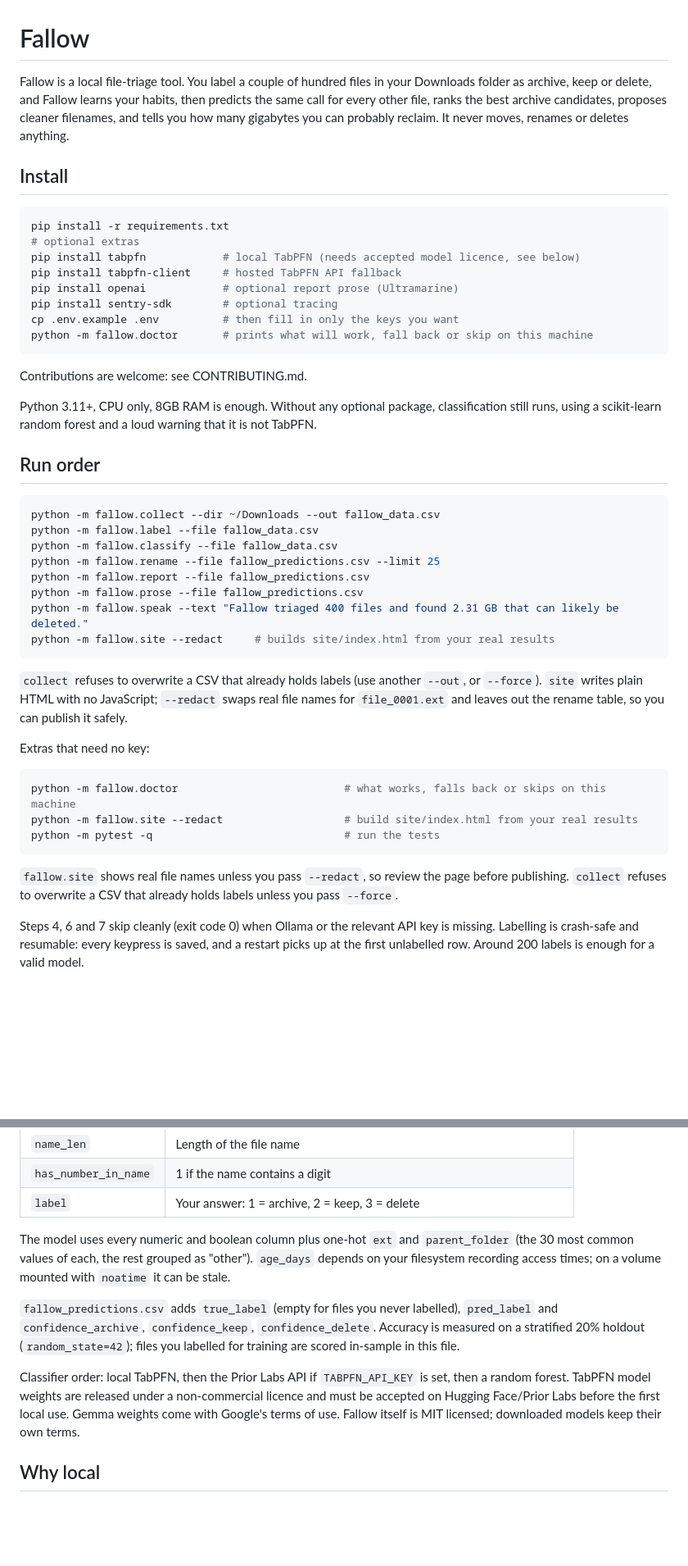
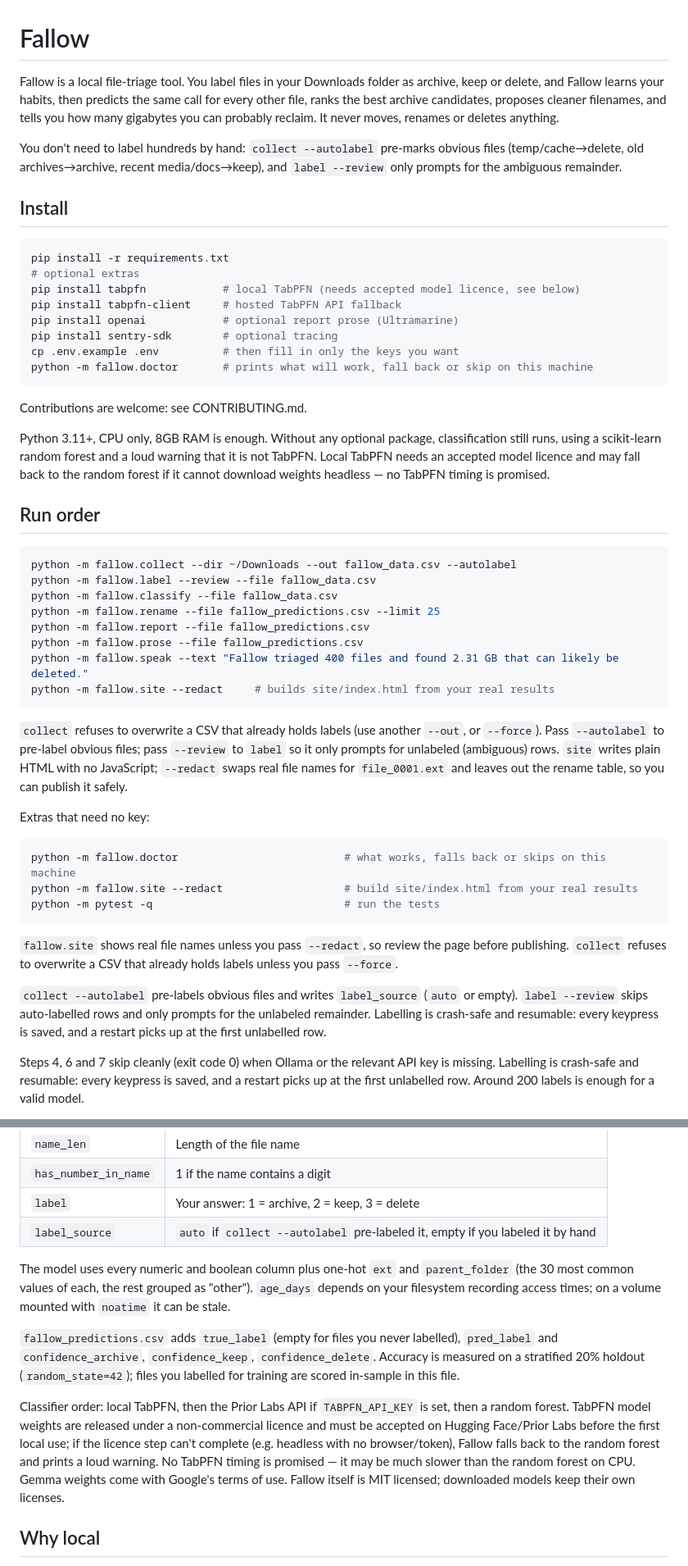
Before and after one commit to BANKOLEDO/fallow, a Markdown page: README.md, 2 parts joined by grey strips. Shown at 82% size. Rendered like a GitHub page; blank space fills up the shorter version.

Commit message:
docs(readme): document --autolabel/--review and honest TabPFN fallback

````diff
--- a/README.md
+++ b/README.md
@@ -1,6 +1,8 @@
 # Fallow
 
-Fallow is a local file-triage tool. You label a couple of hundred files in your Downloads folder as archive, keep or delete, and Fallow learns your habits, then predicts the same call for every other file, ranks the best archive candidates, proposes cleaner filenames, and tells you how many gigabytes you can probably reclaim. It never moves, renames or deletes anything.
+Fallow is a local file-triage tool. You label files in your Downloads folder as archive, keep or delete, and Fallow learns your habits, then predicts the same call for every other file, ranks the best archive candidates, proposes cleaner filenames, and tells you how many gigabytes you can probably reclaim. It never moves, renames or deletes anything.
+
+You don't need to label hundreds by hand: `collect --autolabel` pre-marks obvious files (temp/cache→delete, old archives→archive, recent media/docs→keep), and `label --review` only prompts for the ambiguous remainder.
 
 ## Install
 
@@ -17,13 +19,13 @@ python -m fallow.doctor       # prints what will work, fall back or skip on this
 
 Contributions are welcome: see CONTRIBUTING.md.
 
-Python 3.11+, CPU only, 8GB RAM is enough. Without any optional package, classification still runs, using a scikit-learn random forest and a loud warning that it is not TabPFN.
+Python 3.11+, CPU only, 8GB RAM is enough. Without any optional package, classification still runs, using a scikit-learn random forest and a loud warning that it is not TabPFN. Local TabPFN needs an accepted model licence and may fall back to the random forest if it cannot download weights headless — no TabPFN timing is promised.
 
 ## Run order
 
 ```bash
-python -m fallow.collect --dir ~/Downloads --out fallow_data.csv
-python -m fallow.label --file fallow_data.csv
+python -m fallow.collect --dir ~/Downloads --out fallow_data.csv --autolabel
+python -m fallow.label --review --file fallow_data.csv
 python -m fallow.classify --file fallow_data.csv
 python -m fallow.rename --file fallow_predictions.csv --limit 25
 python -m fallow.report --file fallow_predictions.csv
@@ -32,7 +34,7 @@ python -m fallow.speak --text "Fallow triaged 400 files and found 2.31 GB that c
 python -m fallow.site --redact     # builds site/index.html from your real results
 ```
 
-`collect` refuses to overwrite a CSV that already holds labels (use another `--out`, or `--force`). `site` writes plain HTML with no JavaScript; `--redact` swaps real file names for `file_0001.ext` and leaves out the rename table, so you can publish it safely.
+`collect` refuses to overwrite a CSV that already holds labels (use another `--out`, or `--force`). Pass `--autolabel` to pre-label obvious files; pass `--review` to `label` so it only prompts for unlabeled (ambiguous) rows. `site` writes plain HTML with no JavaScript; `--redact` swaps real file names for `file_0001.ext` and leaves out the rename table, so you can publish it safely.
 
 Extras that need no key:
 
@@ -43,6 +45,8 @@ python -m pytest -q                              # run the tests
 ```
 
 `fallow.site` shows real file names unless you pass `--redact`, so review the page before publishing. `collect` refuses to overwrite a CSV that already holds labels unless you pass `--force`.
+
+`collect --autolabel` pre-labels obvious files and writes `label_source` (`auto` or empty). `label --review` skips auto-labelled rows and only prompts for the unlabeled remainder. Labelling is crash-safe and resumable: every keypress is saved, and a restart picks up at the first unlabelled row.
 
 Steps 4, 6 and 7 skip cleanly (exit code 0) when Ollama or the relevant API key is missing. Labelling is crash-safe and resumable: every keypress is saved, and a restart picks up at the first unlabelled row. Around 200 labels is enough for a valid model.
 
@@ -65,12 +69,13 @@ Sentry: set `SENTRY_DSN`, run `classify` or `prose`, then open Sentry and look u
 | `name_len` | Length of the file name |
 | `has_number_in_name` | 1 if the name contains a digit |
 | `label` | Your answer: 1 = archive, 2 = keep, 3 = delete |
+| `label_source` | `auto` if `collect --autolabel` pre-labeled it, empty if you labeled it by hand |
 
 The model uses every numeric and boolean column plus one-hot `ext` and `parent_folder` (the 30 most common values of each, the rest grouped as "other"). `age_days` depends on your filesystem recording access times; on a volume mounted with `noatime` it can be stale.
 
 `fallow_predictions.csv` adds `true_label` (empty for files you never labelled), `pred_label` and `confidence_archive`, `confidence_keep`, `confidence_delete`. Accuracy is measured on a stratified 20% holdout (`random_state=42`); files you labelled for training are scored in-sample in this file.
 
-Classifier order: local TabPFN, then the Prior Labs API if `TABPFN_API_KEY` is set, then a random forest. TabPFN model weights are released under a non-commercial licence and must be accepted on Hugging Face/Prior Labs before the first local use. Gemma weights come with Google's terms of use. Fallow itself is MIT licensed; downloaded models keep their own terms.
+Classifier order: local TabPFN, then the Prior Labs API if `TABPFN_API_KEY` is set, then a random forest. TabPFN model weights are released under a non-commercial licence and must be accepted on Hugging Face/Prior Labs before the first local use; if the licence step can't complete (e.g. headless with no browser/token), Fallow falls back to the random forest and prints a loud warning. No TabPFN timing is promised — it may be much slower than the random forest on CPU. Gemma weights come with Google's terms of use. Fallow itself is MIT licensed; downloaded models keep their own licenses.
 
 ## Why local
 
````
